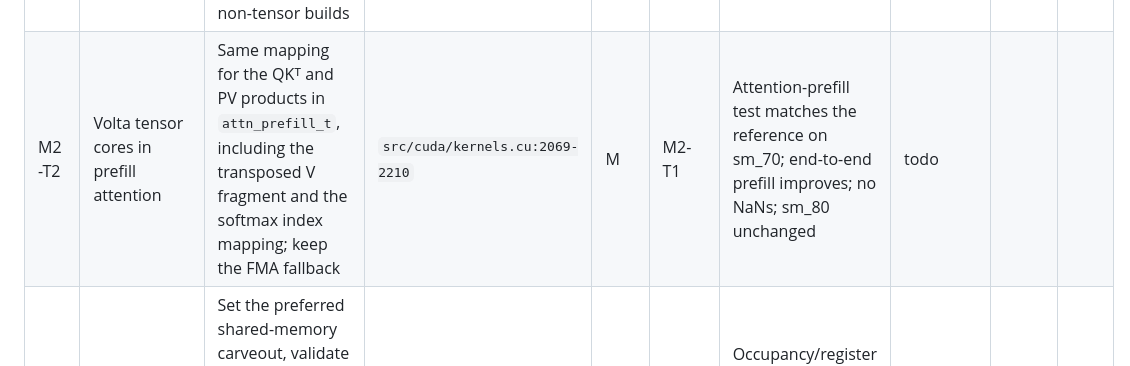
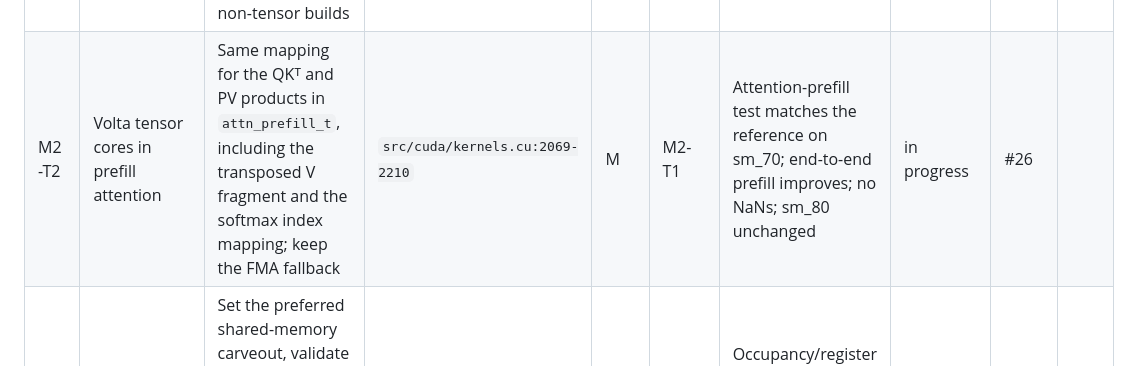
Before and after one commit to RustingStudio/RustingStrata, a Markdown page: docs/ROADMAP.md, the part around the change. Drawn GitHub-style.

Commit message:
docs: start M2-T2 (issue #26)

```diff
--- a/docs/ROADMAP.md
+++ b/docs/ROADMAP.md
@@ -311,7 +311,7 @@ land `gemm_q` before attention.
 | ID | Title | Scope | Files / areas | Size | Deps | Acceptance | Status | Issue | PR |
 | --- | --- | --- | --- | --- | --- | --- | --- | --- | --- |
 | M2-T1 | Volta tensor cores in the prefill GEMM | Map `m16n8k16` onto `mma.sync.m8n8k4` (2 row tiles × 4 K steps) in `gemm_q`, keeping the fragment loads from shared memory and the store mapping; guard by arch and keep the FMA fallback for non-tensor builds | `src/cuda/kernels.cu:844-951` | M | M1-T8 | GEMM test on sm_70 matches the reference; prefill 4K on the reference model improves over M1-T8; sm_80 unchanged. Measured +123.6% @512 / +90.7% @4096 | done (`3d1aa82`) | #24 | #25 |
-| M2-T2 | Volta tensor cores in prefill attention | Same mapping for the QKᵀ and PV products in `attn_prefill_t`, including the transposed V fragment and the softmax index mapping; keep the FMA fallback | `src/cuda/kernels.cu:2069-2210` | M | M2-T1 | Attention-prefill test matches the reference on sm_70; end-to-end prefill improves; no NaNs; sm_80 unchanged | todo | | |
+| M2-T2 | Volta tensor cores in prefill attention | Same mapping for the QKᵀ and PV products in `attn_prefill_t`, including the transposed V fragment and the softmax index mapping; keep the FMA fallback | `src/cuda/kernels.cu:2069-2210` | M | M2-T1 | Attention-prefill test matches the reference on sm_70; end-to-end prefill improves; no NaNs; sm_80 unchanged | in progress | #26 | |
 | M2-T3 | Shared-memory carveout and tile sizing | Set the preferred shared-memory carveout, validate the 96 KB dynamic limit on sm_70, and re-check the `GEMM_BM`/`GEMM_BK` and attention tile choices against 64K registers/SM | `src/cuda/mod.rs:193-200`, `src/cuda/kernels.cu` (`GEMM_BM`, `FA_BQ`, `FA_BK`) | S | M2-T1 | Occupancy/register report captured; no regression; chosen constants documented with the measured reason | todo | | |
 | M2-T4 | MoE expert prefetch and residency | All 10240 experts fit in 32 GB (measured 100% hit rate on Vulkan); make the CUDA path prefetch the next layer's experts and keep the CPU worker cost at zero; review the L2 (6 MB) reuse policy for hot weights | `src/gpu_model.rs`, `src/expert_cache.rs`, `src/cuda/` | M | M1-T8 | Cache swaps and worker stalls observed as 0 in a 3-rep 4K/32K run; decode not worse than M1-T8; numbers recorded | todo | | |
 | M2-T5 | Decode GEMV bandwidth | Measure the achieved decode bandwidth against the ~900 GB/s roofline; tune rows per block, vector loads and launch shape until ≥ 85% of the roofline or a documented ceiling is reached | `src/cuda/kernels.cu:675-812` (`gemv_row_qn`, `DEF_*GEMV*`), `src/cuda/mod.rs` | M | M1-T8 | Achieved GB/s and % of roofline appended to `docs/V100-results.md` (to be measured); decode on the reference model improves or the ceiling is explained | todo | | |
```
